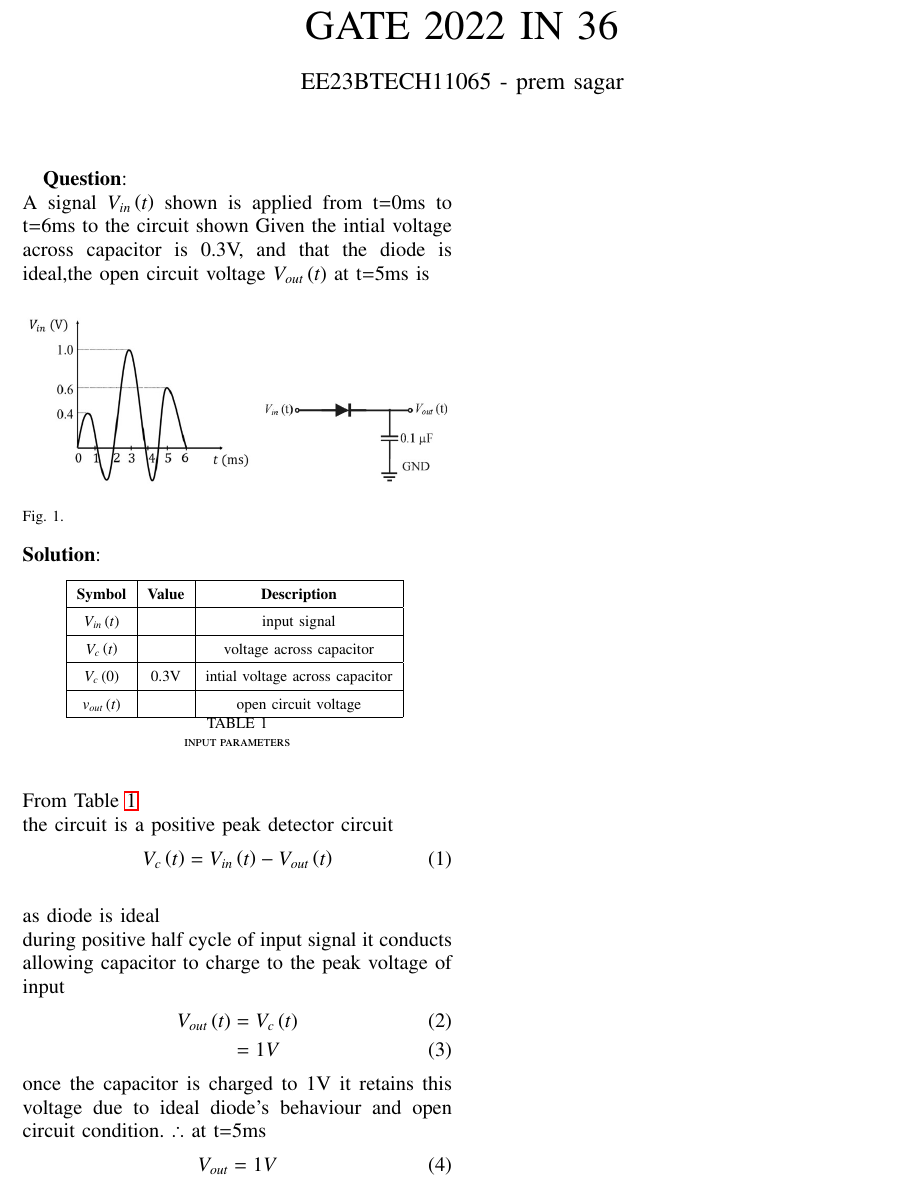
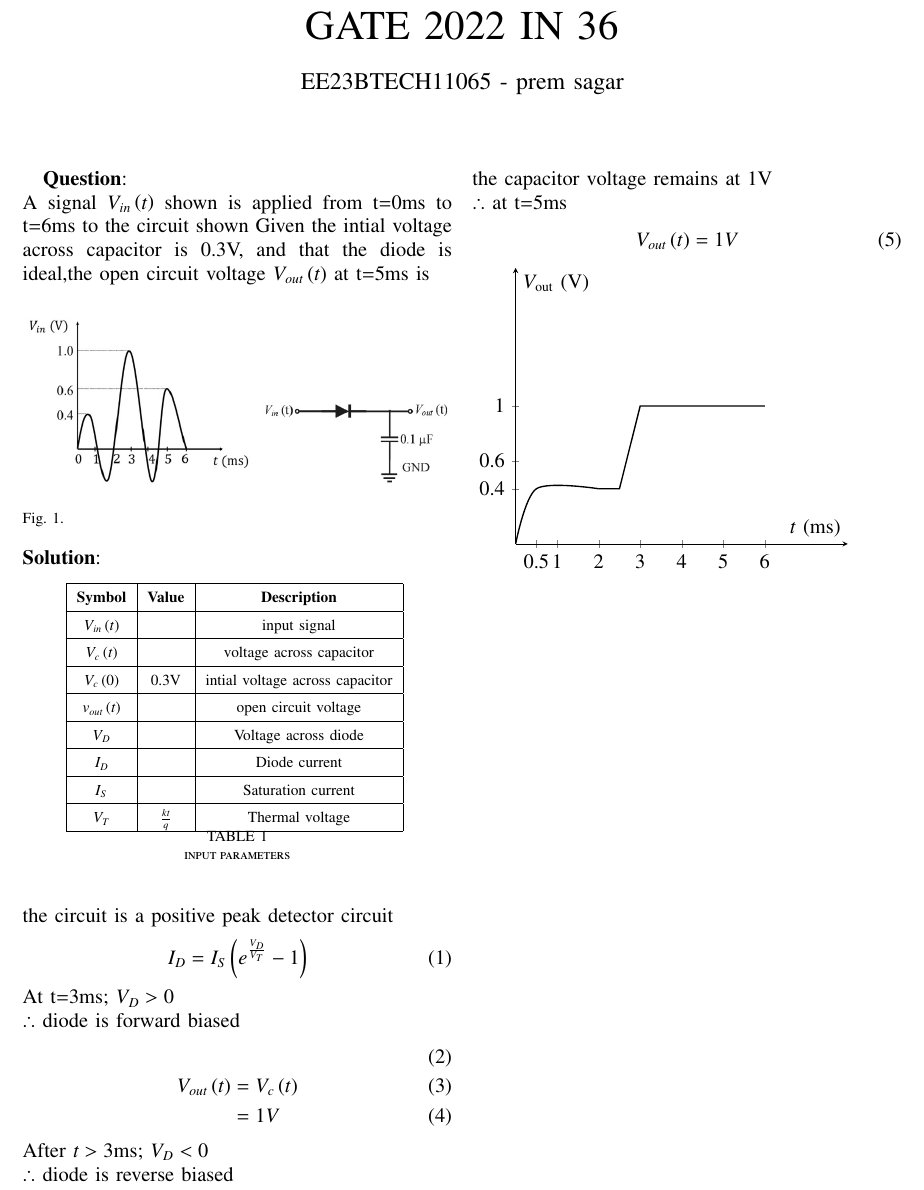
Before and after one commit to Premsagar320/EE1205, a LaTeX paper (assign6/assign6.tex, which reads assign6/tables/tables5.tex): part of the page, cut so that both start at the same text. Compiled offline with pdfLaTeX.

Commit message:
Add files via upload

```diff
--- a/assign6/assign6.tex
+++ b/assign6/assign6.tex
@@ -27,7 +27,7 @@
 \usepackage{hhline}
 \usepackage{ifthen}
 \usepackage{lscape}
-
+\usepackage{pgfplots}
 \newtheorem{theorem}{Theorem}[section]
 \newtheorem{problem}{Problem}
 \newtheorem{proposition}{Proposition}[section]
@@ -72,20 +72,37 @@
     \caption{input parameters}
     \label{tab:IN 14}
  \end{table}
-\\ From \tabref{tab:IN 14}
 \\ the circuit is a positive peak detector circuit
 \begin{align}
-V_c\brak{t}&=V_{in}\brak{t}-V_{out}\brak{t}
+I_D&=I_S\brak{e^\frac{V_D}{V_T}-1}
 \end{align}
-\\as diode is ideal
-\\during positive half cycle of input signal it conducts allowing capacitor to charge to the peak voltage of input
+At t=3ms; $V_D>0$
+\\$\therefore$ diode is forward biased
 \begin{align}
-V_{out}\brak{t}&=V_c\brak{t}
+\\V_{out}\brak{t}&=V_c\brak{t}
 \\&=1V
 \end{align}
-once the capacitor is charged to 1V it retains this voltage due to ideal diode's behaviour and open circuit condition.
-$\therefore$ at t=5ms
+After $t>3$ms; $V_D<0$
+\\$\therefore$ diode is reverse biased
+\\the capacitor voltage remains at 1V
+\\$\therefore$ at t=5ms
 \begin{align}
-V_{out}&=1V
+V_{out}\brak{t}&=1V
 \end{align}
+\begin{tikzpicture}
+\begin{axis}[
+    axis lines=middle,
+    xmin=0,
+    xmax=8,
+    ymin=0,
+    ymax=2,
+    xlabel={$t\ (\text{ms})$},
+    ylabel={$V_{\text{out}}\ (\text{V})$},
+    xtick={0,0.5,1,2,3,4,5,6},
+    ytick={0,0.4,0.6,1},
+    ]
+    \addplot [black, thick, smooth] coordinates {(0,0)(0.5,0.4)(2,0.4)};
+    \addplot [black, thick] coordinates {(2,0.4)(2.5,0.4)(3,1)(6,1)};  % Modified segment
+\end{axis}
+\end{tikzpicture}
 \end{document}
--- a/assign6/tables/tables5.tex
+++ b/assign6/tables/tables5.tex
@@ -10,4 +10,12 @@
     \hline
           $v_{out}\brak{t}$ & &open circuit voltage\\
     \hline
+    $V_D$    & &Voltage across diode\\
+    \hline
+    $I_D$& &Diode current \\
+    \hline
+    $I_S$& &Saturation current \\
+    \hline
+    $V_T$&$\frac{kt}{q}$ &Thermal voltage \\
+    \hline
   \end{tabular}
```
Also changed, not shown: assign6/assign6.pdf, assign6/assign6.tex (2 more changed lines), 1 other file.
